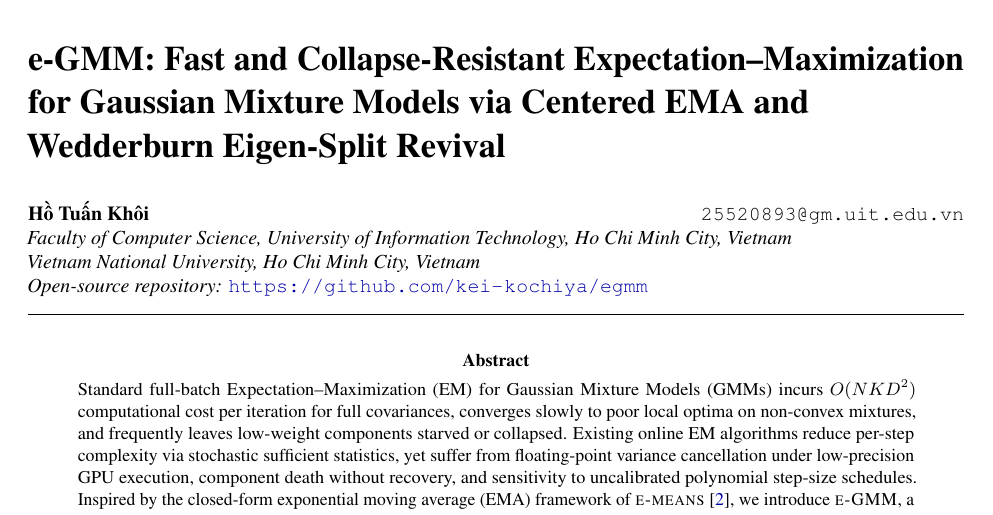
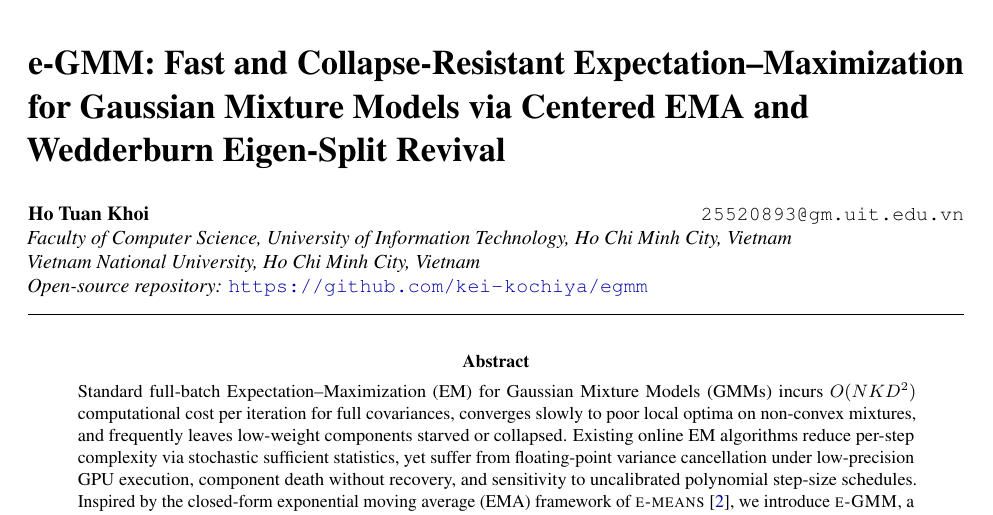
Before and after one commit to kei-kochiya/egmm, a LaTeX paper (paper/main.tex): part of page 1 of 14, cut so that both start at the same text. Compiled offline with pdfLaTeX.

Commit message:
Use ASCII author name Ho Tuan Khoi for international venue compatibility

```diff
--- a/paper/main.tex
+++ b/paper/main.tex
@@ -1,7 +1,7 @@
 \documentclass[10pt,letterpaper]{article}
 
 \usepackage[utf8]{inputenc}
-\usepackage[T5,T1]{fontenc}
+\usepackage[T1]{fontenc}
 \usepackage{times}
 \usepackage[letterpaper,top=1.0in,bottom=1.0in,left=1.0in,right=1.0in]{geometry}
 \usepackage{amsmath,amssymb,amsthm,mathtools}
@@ -58,7 +58,7 @@
 {\LARGE\raggedright \textbf{e-GMM: Fast and Collapse-Resistant Expectation--Maximization for Gaussian Mixture Models via Centered EMA and Wedderburn Eigen-Split Revival}\par}
 \vspace{0.18in}
 {\normalsize
-\textbf{{\fontencoding{T5}\selectfont H\`{\^o} Tu\'{\^a}n Kh\^oi}} \hfill \texttt{25520893@gm.uit.edu.vn}\\
+\textbf{Ho Tuan Khoi} \hfill \texttt{25520893@gm.uit.edu.vn}\\
 \emph{Faculty of Computer Science, University of Information Technology, Ho Chi Minh City, Vietnam}\\
 \emph{Vietnam National University, Ho Chi Minh City, Vietnam}\\
 \emph{Open-source repository:} \url{https://github.com/kei-kochiya/egmm}
```
